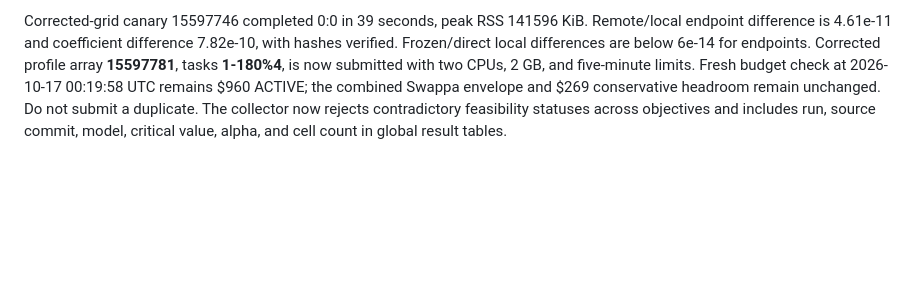
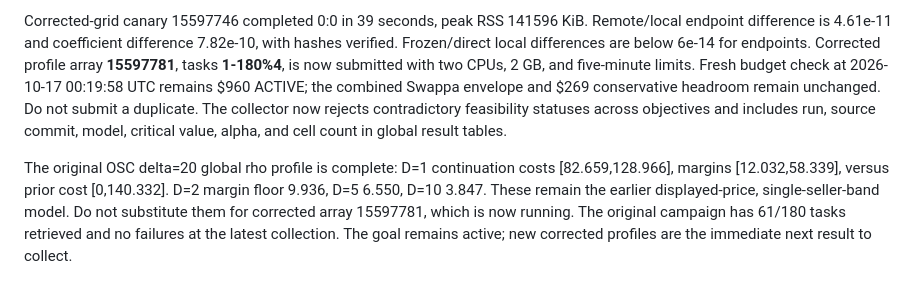
Before and after one commit to LorenzoMagnolfi/Estimation-of-Games-under-No-Regret_Code, a Markdown page: docs/SWAPPA_RESCUE_CHECKPOINT.md, the part around the change. Rendered like a GitHub page; blank space fills up the shorter version.

```diff
--- a/docs/SWAPPA_RESCUE_CHECKPOINT.md
+++ b/docs/SWAPPA_RESCUE_CHECKPOINT.md
@@ -176,3 +176,5 @@ A second immutable OSC run is staged and its canary **15597746** submitted: swap
 
 
 Corrected-grid canary 15597746 completed 0:0 in 39 seconds, peak RSS 141596 KiB. Remote/local endpoint difference is 4.61e-11 and coefficient difference 7.82e-10, with hashes verified. Frozen/direct local differences are below 6e-14 for endpoints. Corrected profile array **15597781**, tasks **1-180%4**, is now submitted with two CPUs, 2 GB, and five-minute limits. Fresh budget check at 2026-10-17 00:19:58 UTC remains $960 ACTIVE; the combined Swappa envelope and $269 conservative headroom remain unchanged. Do not submit a duplicate. The collector now rejects contradictory feasibility statuses across objectives and includes run, source commit, model, critical value, alpha, and cell count in global result tables.
+
+The original OSC delta=20 global rho profile is complete: D=1 continuation costs [82.659,128.966], margins [12.032,58.339], versus prior cost [0,140.332]. D=2 margin floor 9.936, D=5 6.550, D=10 3.847. These remain the earlier displayed-price, single-seller-band model. Do not substitute them for corrected array 15597781, which is now running. The original campaign has 61/180 tasks retrieved and no failures at the latest collection. The goal remains active; new corrected profiles are the immediate next result to collect.
```
Also changed, not shown: docs/SWAPPA_UNCERTAINTY_ORACLE.md (+14 -0 lines).
